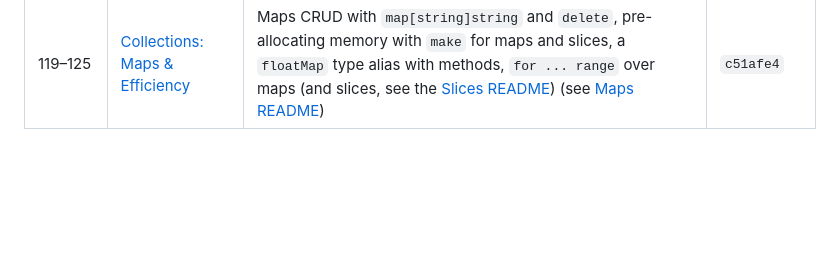
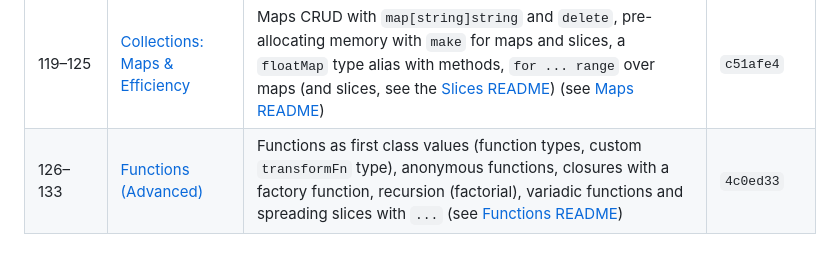
Before and after one commit to XSnelliusX/tryout-lab, a Markdown page: golang/Udemy/Readme.md, the part around the change. GitHub-like rendering; blank space fills up the shorter version.

Commit message:
update: udemy progress table (functions, lessons 126-133)

```diff
--- a/golang/Udemy/Readme.md
+++ b/golang/Udemy/Readme.md
@@ -21,3 +21,4 @@ Each exercise lives in one file and evolves with the course. Git history is the
 | 104–108 | [Generics](Generics/dynamic_types.go) | Dynamic types with `any` and type assertions vs. generics with type parameters and constraints (see [Generics README](Generics/README.md)) | `0c6e3bd` |
 | 109–118 | [Collections: Arrays & Slices](Collections/arrays/arrays.go) | Arrays, slices (windows into arrays, `len`/`cap`, reslicing), dynamic arrays with `append` and `...`, plus [practice exercises](Collections/practice/array_practice.go) (see [Arrays README](Collections/arrays/README.md) and [Slices README](Collections/slices/README.md)) | `5b78eeb` |
 | 119–125 | [Collections: Maps & Efficiency](Collections/maps/maps.go) | Maps CRUD with `map[string]string` and `delete`, pre-allocating memory with `make` for maps and slices, a `floatMap` type alias with methods, `for ... range` over maps (and slices, see the [Slices README](Collections/slices/README.md)) (see [Maps README](Collections/maps/README.md)) | `c51afe4` |
+| 126–133 | [Functions (Advanced)](Functions/functionvalues/functionvalues.go) | Functions as first class values (function types, custom `transformFn` type), anonymous functions, closures with a factory function, recursion (factorial), variadic functions and spreading slices with `...` (see [Functions README](Functions/README.md)) | `4c0ed33` |
```
